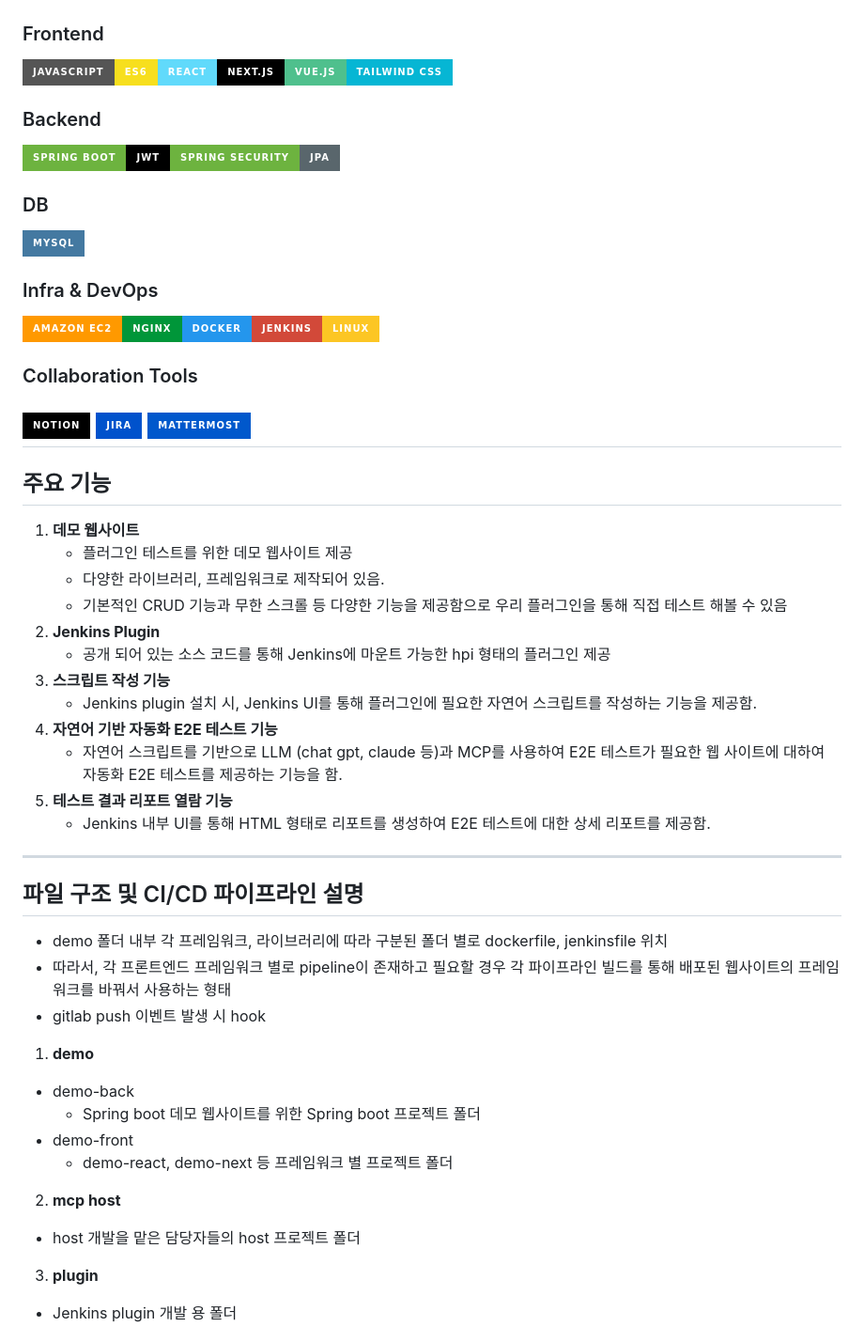
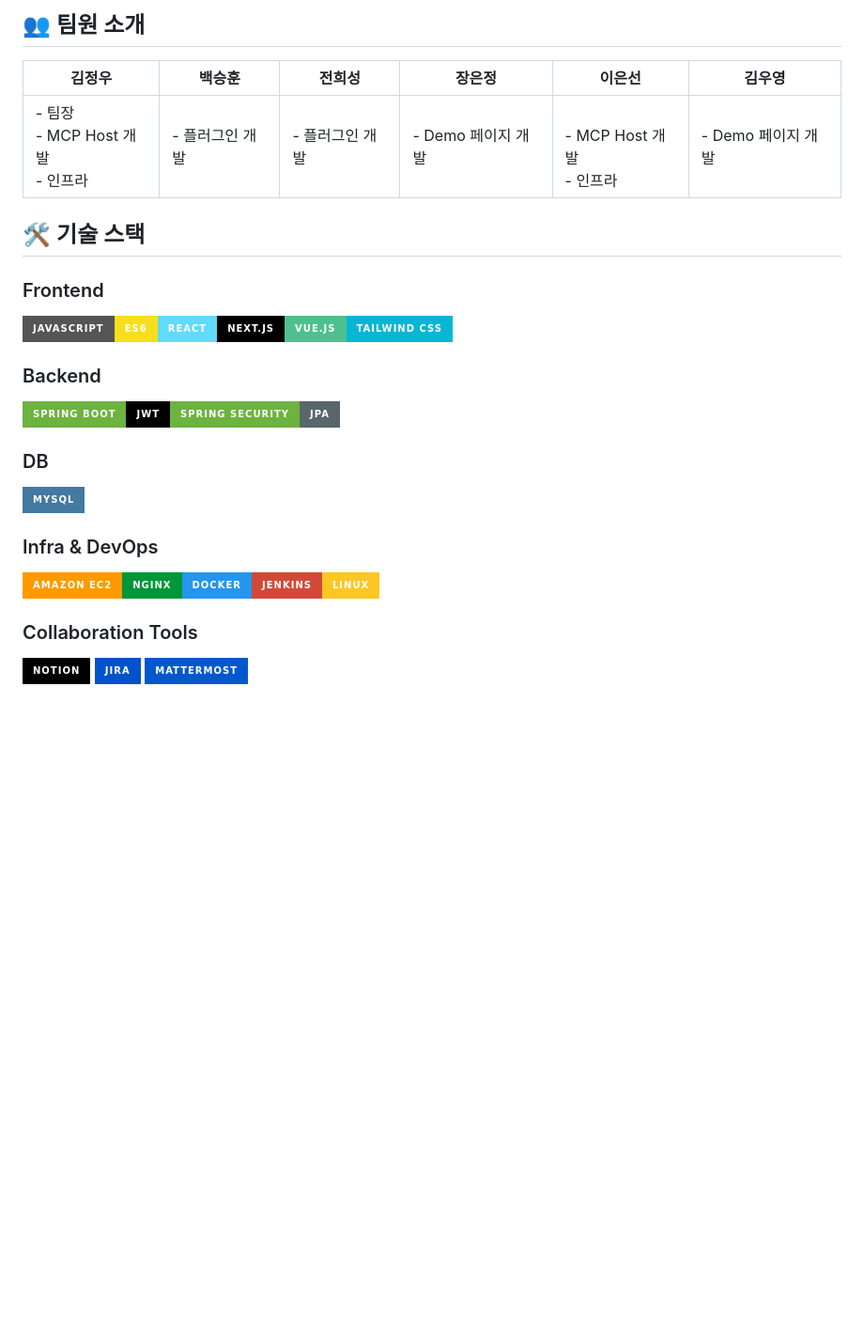
Before and after one commit to 3957ki/MST365, a Markdown page: README.md, the part around one of its changes. Shown at 94% size. Rendered like a GitHub page; badges without logos; blank space fills up the shorter version.

```diff
--- a/README.md
+++ b/README.md
@@ -19,49 +77,27 @@
+## 👥 팀원 소개
+
+| **김정우**                              | **백승훈**      | **전희성**      | **장은정**         | **이은선**                       | **김우영**         |
+| --------------------------------------- | --------------- | --------------- | ------------------ | -------------------------------- | ------------------ |
+| - 팀장 <br>- MCP Host 개발 <br>- 인프라 | - 플러그인 개발 | - 플러그인 개발 | - Demo 페이지 개발 | <br>- MCP Host 개발 <br>- 인프라 | - Demo 페이지 개발 |
+
+## 🛠 기술 스택
 
 ### Frontend
+
 <img src="https://img.shields.io/badge/JavaScript-ES6-F7DF1E?style=for-the-badge&logo=JavaScript&logoColor=white" alt="JavaScript"><img src="https://img.shields.io/badge/React-61DAFB?style=for-the-badge&logo=react&logoColor=black" alt="React"><img src="https://img.shields.io/badge/Next.js-000000?style=for-the-badge&logo=nextdotjs&logoColor=white" alt="Next.js"><img src="https://img.shields.io/badge/Vue.js-4FC08D?style=for-the-badge&logo=vue.js&logoColor=white" alt="Vue.js"><img src="https://img.shields.io/badge/Tailwind_CSS-06B6D4?style=for-the-badge&logo=tailwindcss&logoColor=white" alt="Tailwind CSS">
 
 ### Backend
+
 <img src="https://img.shields.io/badge/Spring_Boot-6DB33F?style=for-the-badge&logo=springboot&logoColor=white" alt="Spring Boot"><img src="https://img.shields.io/badge/JWT-000000?style=for-the-badge&logo=JSON%20web%20tokens&logoColor=white" alt="JWT"><img src="https://img.shields.io/badge/Spring_Security-6DB33F?style=for-the-badge&logo=springsecurity&logoColor=white" alt="Spring Security"><img src="https://img.shields.io/badge/JPA-59666C?style=for-the-badge&logo=hibernate&logoColor=white" alt="JPA">
 
 ### DB
+
 <img src="https://img.shields.io/badge/MySQL-4479A1?style=for-the-badge&logo=mysql&logoColor=white" alt="MySQL">
 
 ### Infra & DevOps
+
 <img src="https://img.shields.io/badge/Amazon_EC2-FF9900?style=for-the-badge&logo=amazonaws&logoColor=white" alt="Amazon EC2"><img src="https://img.shields.io/badge/Nginx-009639?style=for-the-badge&logo=nginx&logoColor=white" alt="Nginx"><img src="https://img.shields.io/badge/Docker-2496ED?style=for-the-badge&logo=docker&logoColor=white" alt="Docker"><img src="https://img.shields.io/badge/Jenkins-D24939?style=for-the-badge&logo=jenkins&logoColor=white" alt="Jenkins"><img src="https://img.shields.io/badge/Linux-FCC624?style=for-the-badge&logo=linux&logoColor=black" alt="Linux">
 
 ### Collaboration Tools
+
 <img src="https://img.shields.io/badge/Notion-000000?style=for-the-badge&logo=notion&logoColor=white" alt="Notion"> <img src="https://img.shields.io/badge/Jira-0052CC?style=for-the-badge&logo=jira&logoColor=white" alt="Jira"> <img src="https://img.shields.io/badge/Mattermost-0058CC?style=for-the-badge&logo=mattermost&logoColor=white" alt="Mattermost">
----
-
-## 주요 기능
-1. **데모 웹사이트**
-    - 플러그인 테스트를 위한 데모 웹사이트 제공
-    - 다양한 라이브러리, 프레임워크로 제작되어 있음.
-    - 기본적인 CRUD 기능과 무한 스크롤 등 다양한 기능을 제공함으로 우리 플러그인을 통해 직접 테스트 해볼 수 있음
-2. **Jenkins Plugin**
-    - 공개 되어 있는 소스 코드를 통해 Jenkins에 마운트 가능한 hpi 형태의 플러그인 제공
-3. **스크립트 작성 기능**
-    - Jenkins plugin 설치 시, Jenkins UI를 통해 플러그인에 필요한 자연어 스크립트를 작성하는 기능을 제공함.
-4. **자연어 기반 자동화 E2E 테스트 기능**
-    - 자연어 스크립트를 기반으로 LLM (chat gpt, claude 등)과 MCP를 사용하여 E2E 테스트가 필요한 웹 사이트에 대하여 자동화 E2E 테스트를 제공하는 기능을 함.
-5. **테스트 결과 리포트 열람 기능**
-    - Jenkins 내부 UI를 통해 HTML 형태로  리포트를 생성하여 E2E 테스트에 대한 상세 리포트를 제공함.
-
----
-
-## 파일 구조 및 CI/CD 파이프라인 설명
-- demo 폴더 내부 각 프레임워크, 라이브러리에 따라 구분된 폴더 별로 dockerfile, jenkinsfile 위치
-- 따라서, 각 프론트엔드 프레임워크 별로 pipeline이 존재하고 필요할 경우 각 파이프라인 빌드를 통해 배포된 웹사이트의 프레임워크를 바꿔서 사용하는 형태
-- gitlab push 이벤트 발생 시 hook
-
-1. **demo**
-- demo-back
-    - Spring boot 데모 웹사이트를 위한 Spring boot 프로젝트 폴더
-- demo-front
-    - demo-react, demo-next 등 프레임워크 별 프로젝트 폴더
-
-2. **mcp host**
-- host 개발을 맡은 담당자들의 host 프로젝트 폴더
-3. **plugin**
-- Jenkins plugin 개발 용 폴더
-
```
Also changed, not shown: other parts of README.md (+68 -48 lines).
